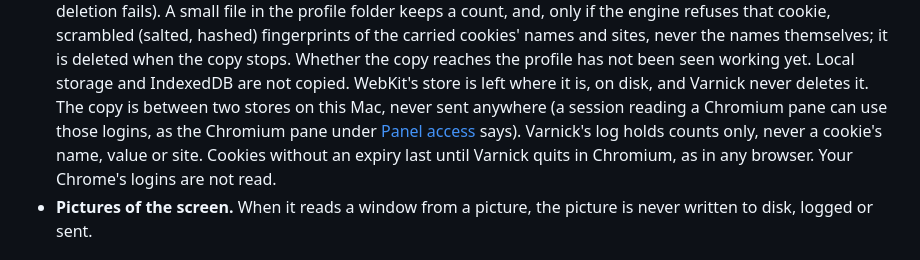
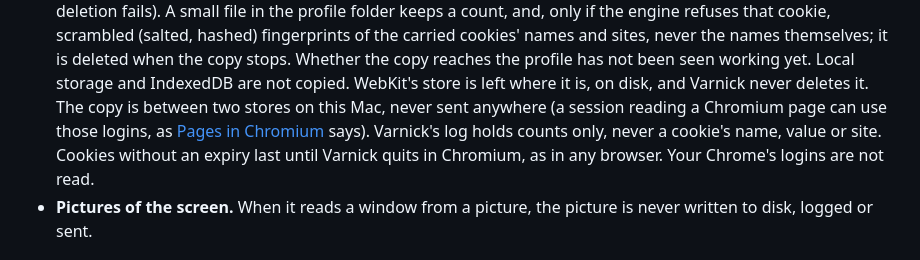
Before and after one commit to Zabaca/varnick, a Markdown page: docs/privacy-and-security.md, the part around the change. GitHub-like rendering.

Commit message:
Pages in Chromium: the privacy doc's logins copy points to its renamed section
Co-Authored-By: Claude Fable 5.2 <noreply@anthropic.com>

```diff
--- a/docs/privacy-and-security.md
+++ b/docs/privacy-and-security.md
@@ -33,8 +33,7 @@ vulnerability, see [the end of this page](#reporting-a-vulnerability).
   carried cookies' names and sites, never the names themselves; it is deleted when the copy stops. Whether the
   copy reaches the profile has not been seen working yet. Local storage and IndexedDB are not copied. WebKit's store is
   left where it is, on disk, and Varnick never deletes it. The copy is between two stores on this Mac, never sent anywhere
-  (a session reading a Chromium pane can use those logins, as the Chromium pane under
-  [Panel access](#anthropic-through-panel-access) says). Varnick's log holds counts only, never a cookie's name, value or
+  (a session reading a Chromium page can use those logins, as [Pages in Chromium](#pages-in-chromium) says). Varnick's log holds counts only, never a cookie's name, value or
   site. Cookies without an expiry last until Varnick quits in Chromium, as in any browser. Your Chrome's logins are not read.
 - **Pictures of the screen.** When it reads a window from a picture, the picture is never written to disk,
   logged or sent.
```
